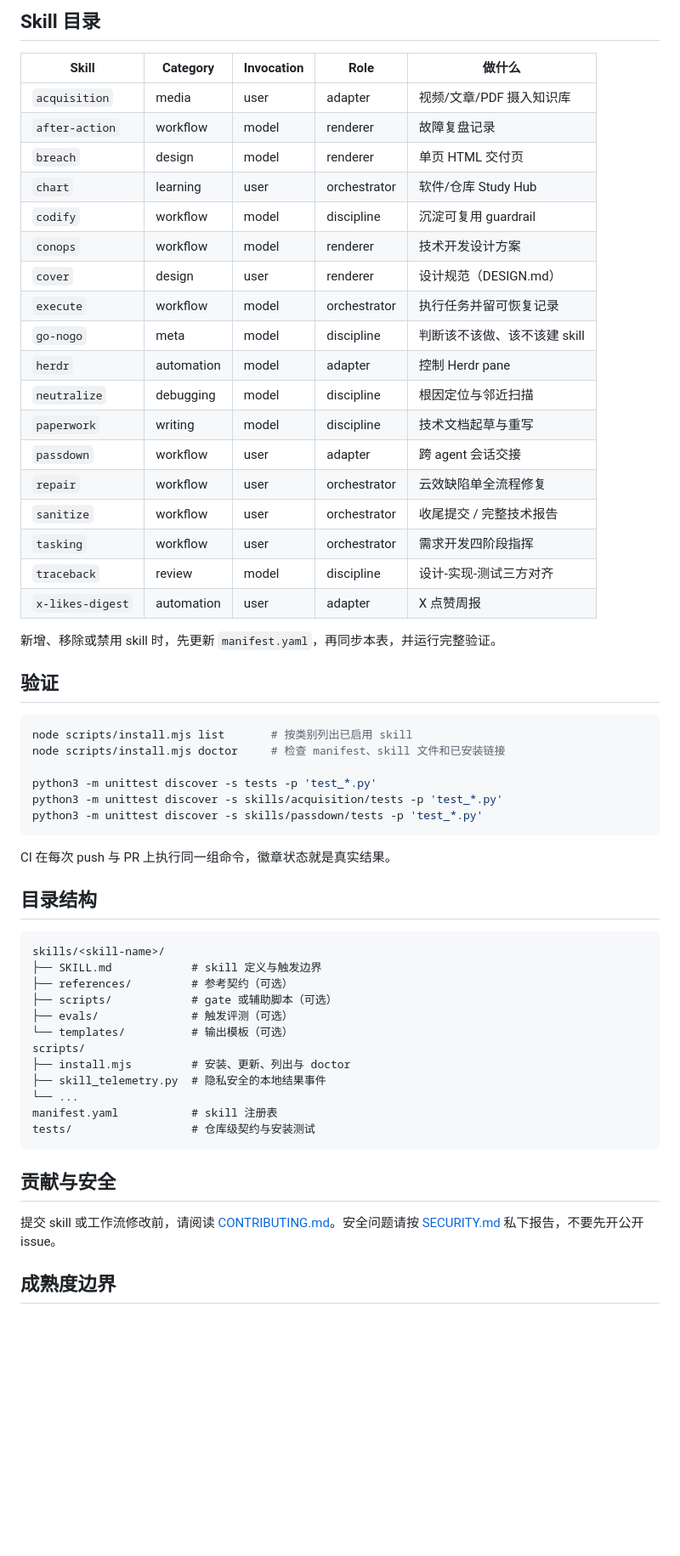
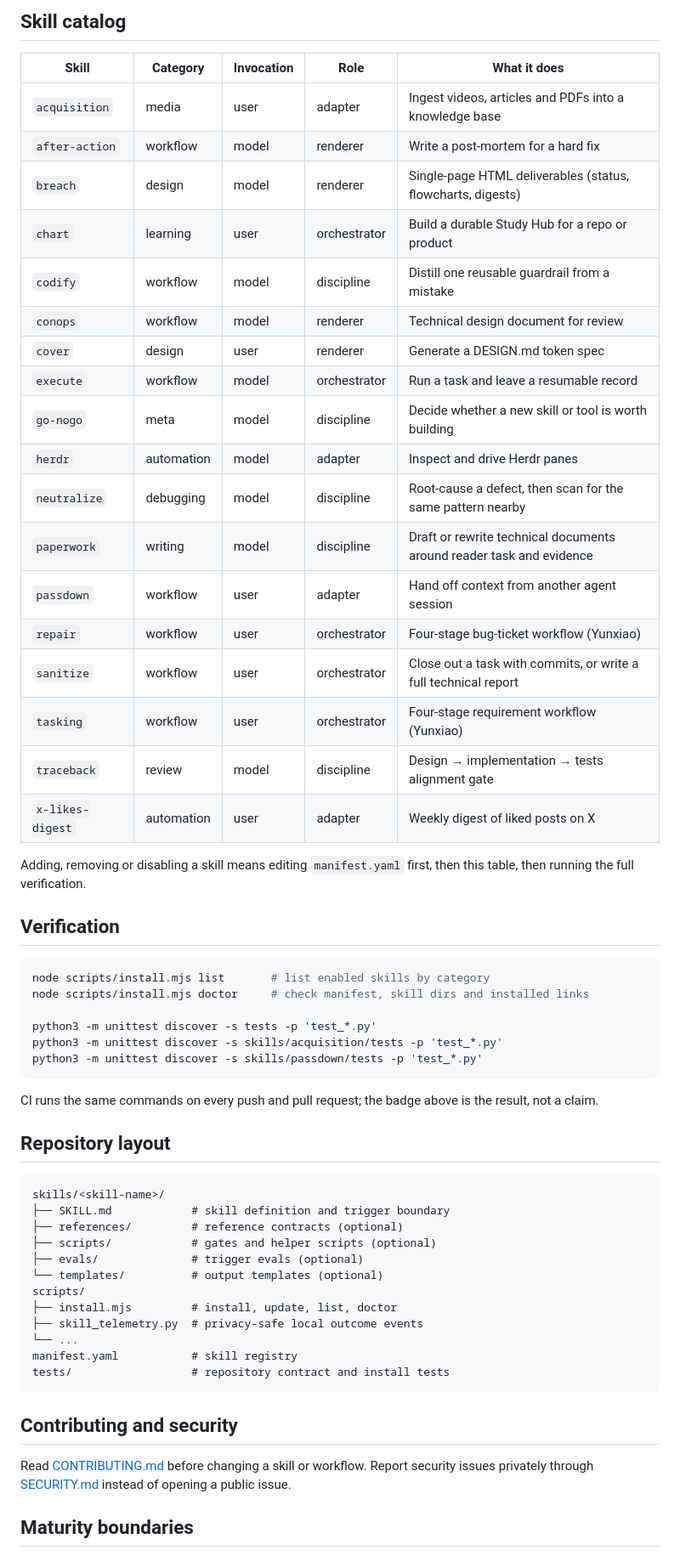
Before and after one commit to yuanhaorannnnnn/agent-skills, a Markdown page: README.md, the part around the change printed below. Shown: that part at 85% size. GitHub-like rendering; blank space fills up the shorter version.

````diff
--- a/README.md
+++ b/README.md
@@ -70,62 +72,62 @@ skill 按自身边界自动触发：写设计文档走 `conops`，缺陷单走 `
 
-## Skill 目录
+## Skill catalog
 
-| Skill | Category | Invocation | Role | 做什么 |
+| Skill | Category | Invocation | Role | What it does |
 |---|---|---|---|---|
-| `acquisition` | media | user | adapter | 视频/文章/PDF 摄入知识库 |
-| `after-action` | workflow | model | renderer | 故障复盘记录 |
-| `breach` | design | model | renderer | 单页 HTML 交付页 |
-| `chart` | learning | user | orchestrator | 软件/仓库 Study Hub |
-| `codify` | workflow | model | discipline | 沉淀可复用 guardrail |
-| `conops` | workflow | model | renderer | 技术开发设计方案 |
-| `cover` | design | user | renderer | 设计规范（DESIGN.md） |
-| `execute` | workflow | model | orchestrator | 执行任务并留可恢复记录 |
-| `go-nogo` | meta | model | discipline | 判断该不该做、该不该建 skill |
-| `herdr` | automation | model | adapter | 控制 Herdr pane |
-| `neutralize` | debugging | model | discipline | 根因定位与邻近扫描 |
-| `paperwork` | writing | model | discipline | 技术文档起草与重写 |
-| `passdown` | workflow | user | adapter | 跨 agent 会话交接 |
-| `repair` | workflow | user | orchestrator | 云效缺陷单全流程修复 |
-| `sanitize` | workflow | user | orchestrator | 收尾提交 / 完整技术报告 |
-| `tasking` | workflow | user | orchestrator | 需求开发四阶段指挥 |
-| `traceback` | review | model | discipline | 设计-实现-测试三方对齐 |
-| `x-likes-digest` | automation | user | adapter | X 点赞周报 |
+| `acquisition` | media | user | adapter | Ingest videos, articles and PDFs into a knowledge base |
+| `after-action` | workflow | model | renderer | Write a post-mortem for a hard fix |
+| `breach` | design | model | renderer | Single-page HTML deliverables (status, flowcharts, digests) |
+| `chart` | learning | user | orchestrator | Build a durable Study Hub for a repo or product |
+| `codify` | workflow | model | discipline | Distill one reusable guardrail from a mistake |
+| `conops` | workflow | model | renderer | Technical design document for review |
+| `cover` | design | user | renderer | Generate a DESIGN.md token spec |
+| `execute` | workflow | model | orchestrator | Run a task and leave a resumable record |
+| `go-nogo` | meta | model | discipline | Decide whether a new skill or tool is worth building |
+| `herdr` | automation | model | adapter | Inspect and drive Herdr panes |
+| `neutralize` | debugging | model | discipline | Root-cause a defect, then scan for the same pattern nearby |
+| `paperwork` | writing | model | discipline | Draft or rewrite technical documents around reader task and evidence |
+| `passdown` | workflow | user | adapter | Hand off context from another agent session |
+| `repair` | workflow | user | orchestrator | Four-stage bug-ticket workflow (Yunxiao) |
+| `sanitize` | workflow | user | orchestrator | Close out a task with commits, or write a full technical report |
+| `tasking` | workflow | user | orchestrator | Four-stage requirement workflow (Yunxiao) |
+| `traceback` | review | model | discipline | Design → implementation → tests alignment gate |
+| `x-likes-digest` | automation | user | adapter | Weekly digest of liked posts on X |
 
-新增、移除或禁用 skill 时，先更新 `manifest.yaml`，再同步本表，并运行完整验证。
+Adding, removing or disabling a skill means editing `manifest.yaml` first, then this table, then running the full verification.
 
-## 验证
+## Verification
 
 ```bash
-node scripts/install.mjs list       # 按类别列出已启用 skill
-node scripts/install.mjs doctor     # 检查 manifest、skill 文件和已安装链接
+node scripts/install.mjs list       # list enabled skills by category
+node scripts/install.mjs doctor     # check manifest, skill dirs and installed links
 
 python3 -m unittest discover -s tests -p 'test_*.py'
 python3 -m unittest discover -s skills/acquisition/tests -p 'test_*.py'
 python3 -m unittest discover -s skills/passdown/tests -p 'test_*.py'
 ```
 
-CI 在每次 push 与 PR 上执行同一组命令，徽章状态就是真实结果。
+CI runs the same commands on every push and pull request; the badge above is the result, not a claim.
 
-## 目录结构
+## Repository layout
 
 ```text
 skills/<skill-name>/
-├── SKILL.md            # skill 定义与触发边界
-├── references/         # 参考契约（可选）
-├── scripts/            # gate 或辅助脚本（可选）
-├── evals/              # 触发评测（可选）
-└── templates/          # 输出模板（可选）
+├── SKILL.md            # skill definition and trigger boundary
+├── references/         # reference contracts (optional)
+├── scripts/            # gates and helper scripts (optional)
+├── evals/              # trigger evals (optional)
+└── templates/          # output templates (optional)
 scripts/
-├── install.mjs         # 安装、更新、列出与 doctor
-├── skill_telemetry.py  # 隐私安全的本地结果事件
+├── install.mjs         # install, update, list, doctor
+├── skill_telemetry.py  # privacy-safe local outcome events
 └── ...
-manifest.yaml           # skill 注册表
-tests/                  # 仓库级契约与安装测试
+manifest.yaml           # skill registry
+tests/                  # repository contract and install tests
 ```
 
-## 贡献与安全
+## Contributing and security
 
-提交 skill 或工作流修改前，请阅读 [CONTRIBUTING.md](CONTRIBUTING.md)。安全问题请按 [SECURITY.md](SECURITY.md) 私下报告，不要先开公开 issue。
+Read [CONTRIBUTING.md](CONTRIBUTING.md) before changing a skill or workflow. Report security issues privately through [SECURITY.md](SECURITY.md) instead of opening a public issue.
 
-## 成熟度边界
+## Maturity boundaries
 
````
Also changed, not shown: other parts of README.md (+28 -24 lines), README.zh-CN.md (added, +138 -0 lines), assets/social-preview.png, assets/social-preview.zh.png (added).
